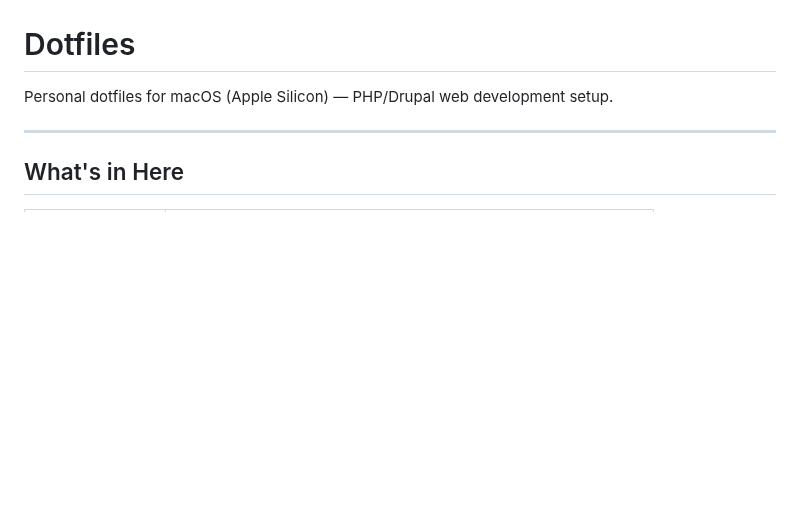
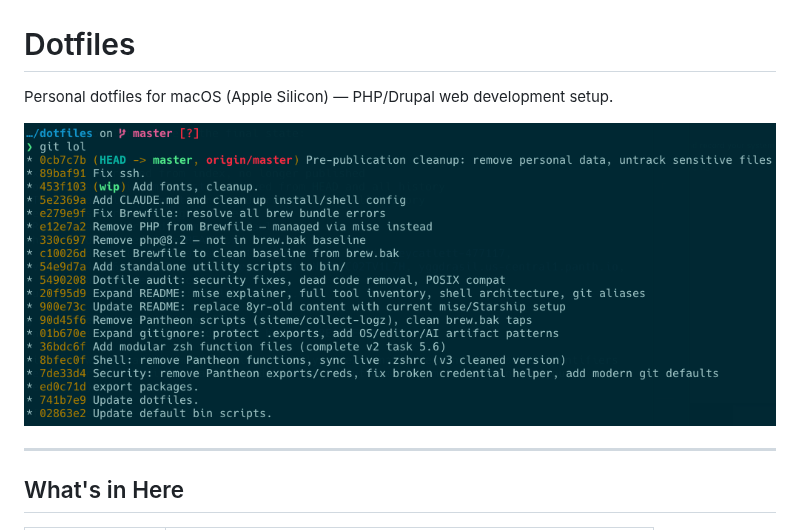
Before and after one commit to lcatlett/mydots, a Markdown page: README.md, the part around the change. Rendered like a GitHub page; pictures changed too: screenshot.png; blank space fills up the shorter version.

Commit message:
Add updated terminal screenshot to README

```diff
--- a/README.md
+++ b/README.md
@@ -1,6 +1,8 @@
 # Dotfiles
 
 Personal dotfiles for macOS (Apple Silicon) — PHP/Drupal web development setup.
+
+![Terminal](https://raw.githubusercontent.com/lcatlett/mydots/master/screenshot.png)
 
 ---
 
```
